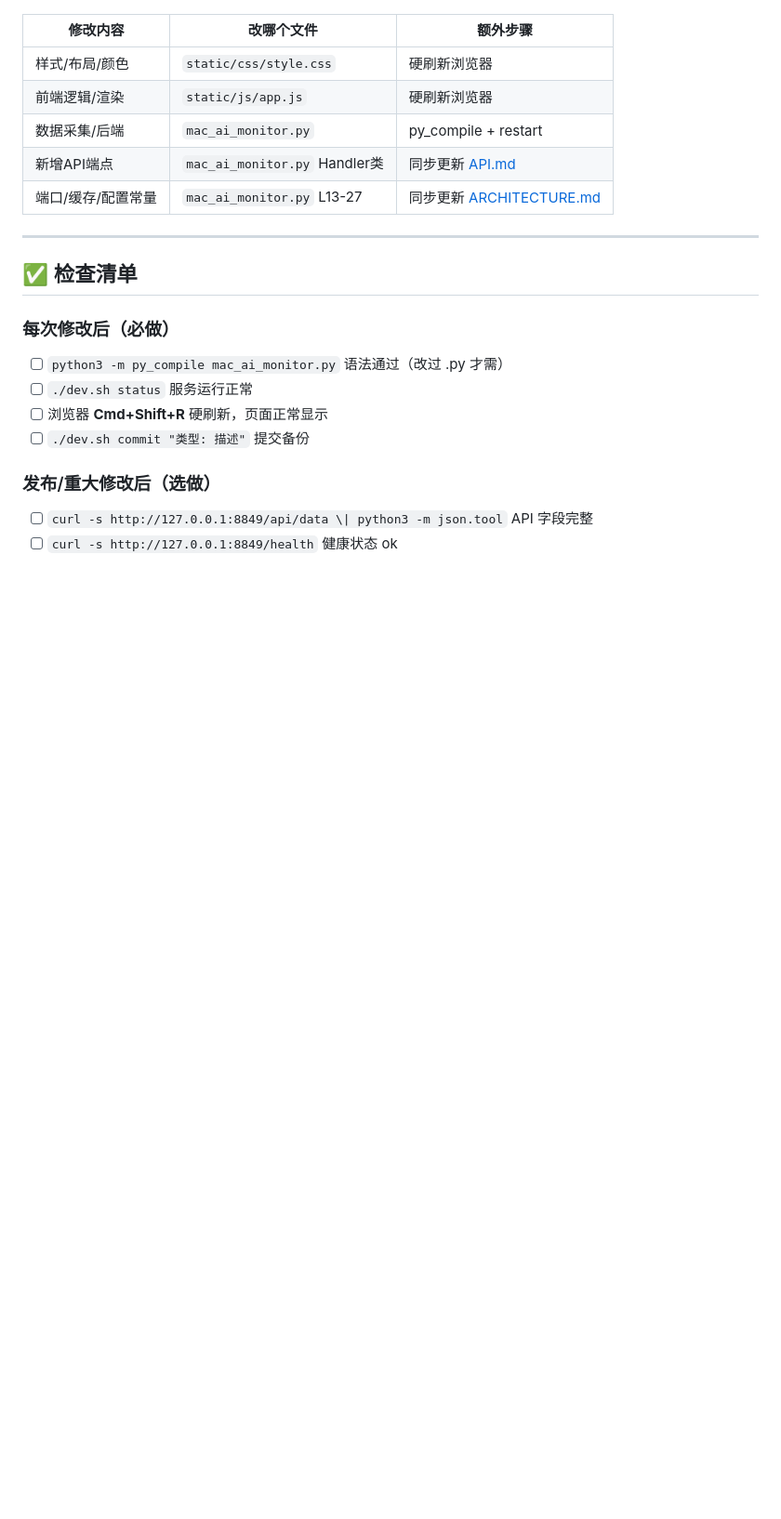
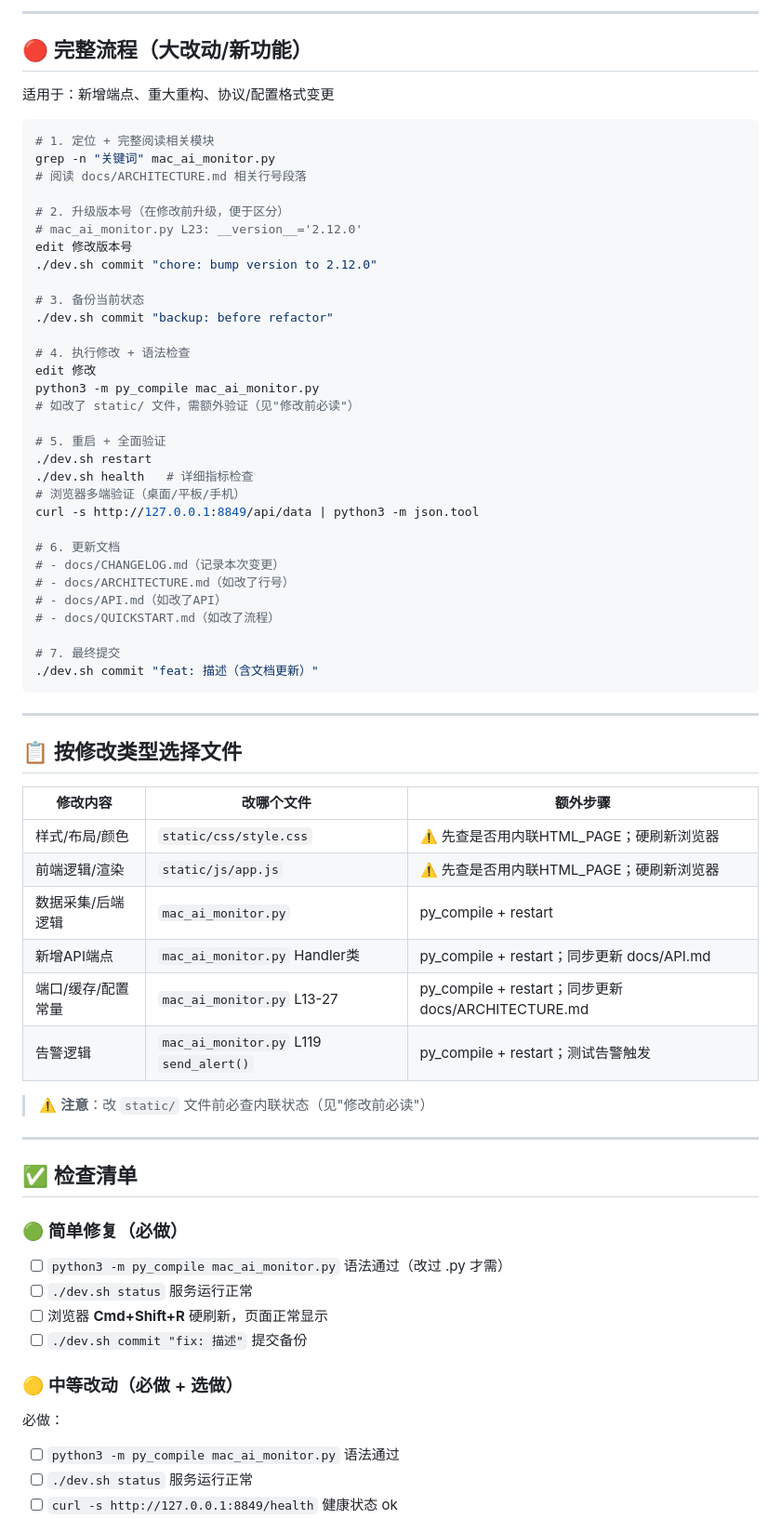
Before and after one commit to bookguifan/mac-ai-monitor, a Markdown page: docs/QUICKSTART.md, the part around one of its changes. Shown at 93% size. GitHub-like rendering; blank space fills up the shorter version.

````diff
--- a/docs/QUICKSTART.md
+++ b/docs/QUICKSTART.md
@@ -42,24 +86,72 @@ python3 -m py_compile mac_ai_monitor.py # 3. 语法检查
+---
+
+## 🔴 完整流程（大改动/新功能）
+
+适用于：新增端点、重大重构、协议/配置格式变更
+
+```bash
+# 1. 定位 + 完整阅读相关模块
+grep -n "关键词" mac_ai_monitor.py
+# 阅读 docs/ARCHITECTURE.md 相关行号段落
+
+# 2. 升级版本号（在修改前升级，便于区分）
+# mac_ai_monitor.py L23: __version__='2.12.0'
+edit 修改版本号
+./dev.sh commit "chore: bump version to 2.12.0"
+
+# 3. 备份当前状态
+./dev.sh commit "backup: before refactor"
+
+# 4. 执行修改 + 语法检查
+edit 修改
+python3 -m py_compile mac_ai_monitor.py
+# 如改了 static/ 文件，需额外验证（见"修改前必读"）
+
+# 5. 重启 + 全面验证
+./dev.sh restart
+./dev.sh health   # 详细指标检查
+# 浏览器多端验证（桌面/平板/手机）
+curl -s http://127.0.0.1:8849/api/data | python3 -m json.tool
+
+# 6. 更新文档
+# - docs/CHANGELOG.md（记录本次变更）
+# - docs/ARCHITECTURE.md（如改了行号）
+# - docs/API.md（如改了API）
+# - docs/QUICKSTART.md（如改了流程）
+
+# 7. 最终提交
+./dev.sh commit "feat: 描述（含文档更新）"
+```
+
+---
+
+## 📋 按修改类型选择文件
 
 | 修改内容 | 改哪个文件 | 额外步骤 |
 |----------|-----------|----------|
-| 样式/布局/颜色 | `static/css/style.css` | 硬刷新浏览器 |
-| 前端逻辑/渲染 | `static/js/app.js` | 硬刷新浏览器 |
-| 数据采集/后端 | `mac_ai_monitor.py` | py_compile + restart |
-| 新增API端点 | `mac_ai_monitor.py` Handler类 | 同步更新 [API.md](API.md) |
-| 端口/缓存/配置常量 | `mac_ai_monitor.py` L13-27 | 同步更新 [ARCHITECTURE.md](ARCHITECTURE.md) |
+| 样式/布局/颜色 | `static/css/style.css` | ⚠️ 先查是否用内联HTML_PAGE；硬刷新浏览器 |
+| 前端逻辑/渲染 | `static/js/app.js` | ⚠️ 先查是否用内联HTML_PAGE；硬刷新浏览器 |
+| 数据采集/后端逻辑 | `mac_ai_monitor.py` | py_compile + restart |
+| 新增API端点 | `mac_ai_monitor.py` Handler类 | py_compile + restart；同步更新 docs/API.md |
+| 端口/缓存/配置常量 | `mac_ai_monitor.py` L13-27 | py_compile + restart；同步更新 docs/ARCHITECTURE.md |
+| 告警逻辑 | `mac_ai_monitor.py` L119 `send_alert()` | py_compile + restart；测试告警触发 |
+
+> ⚠️ **注意**：改 `static/` 文件前必查内联状态（见"修改前必读"）
 
 ---
 
 ## ✅ 检查清单
 
-### 每次修改后（必做）
+### 🟢 简单修复（必做）
 
 - [ ] `python3 -m py_compile mac_ai_monitor.py` 语法通过（改过 .py 才需）
 - [ ] `./dev.sh status` 服务运行正常
 - [ ] 浏览器 **Cmd+Shift+R** 硬刷新，页面正常显示
-- [ ] `./dev.sh commit "类型: 描述"` 提交备份
+- [ ] `./dev.sh commit "fix: 描述"` 提交备份
 
-### 发布/重大修改后（选做）
+### 🟡 中等改动（必做 + 选做）
 
-- [ ] `curl -s http://127.0.0.1:8849/api/data \| python3 -m json.tool` API 字段完整
+必做：
+- [ ] `python3 -m py_compile mac_ai_monitor.py` 语法通过
+- [ ] `./dev.sh status` 服务运行正常
 - [ ] `curl -s http://127.0.0.1:8849/health` 健康状态 ok
````
Also changed, not shown: other parts of docs/QUICKSTART.md (+107 -32 lines).
